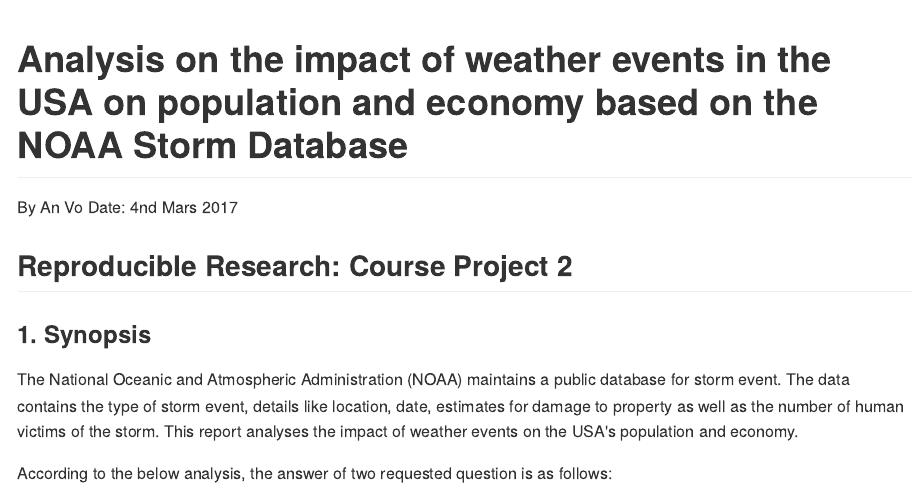
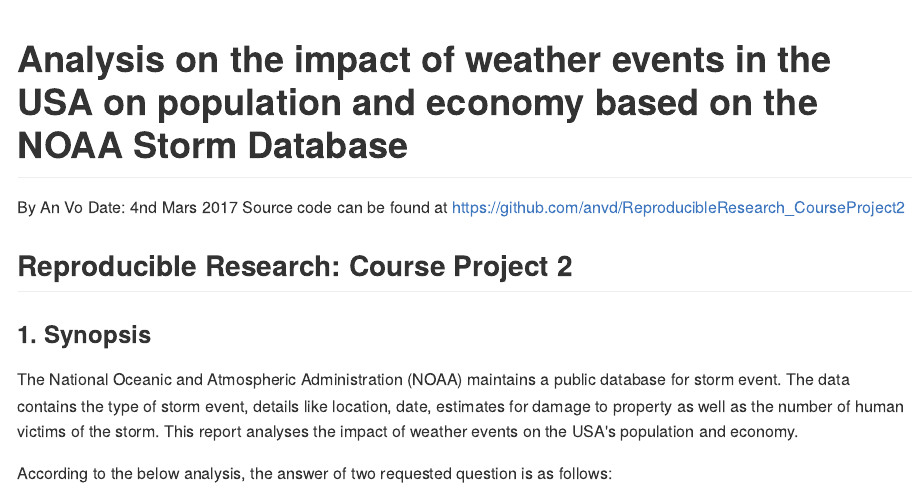
Before and after one commit to anvd/ReproducibleResearch_CourseProject2, an R Markdown document (Report.Rmd): the page in a window 1100 px wide, from its top. The pictures show the output file Report.md that the author committed with the source, drawn offline in the style of GitHub; long lines of code are wrapped.

Commit message:
Course Project 2 commit

```diff
--- a/Report.Rmd
+++ b/Report.Rmd
@@ -8,6 +8,7 @@
 
 By An Vo
 Date: 4nd Mars 2017
+Source code can be found at https://github.com/anvd/ReproducibleResearch_CourseProject2
 
 ## Reproducible Research: Course Project 2
 
```
Also changed, not shown: Report.html (deleted), Report.md, Report_files/figure-html/unnamed-chunk-10-1.png (deleted), Report_files/figure-html/unnamed-chunk-11-1.png (deleted), Report_files/figure-html/unnamed-chunk-12-1.png (deleted), Report_files/figure-html/unnamed-chunk-13-1.png (deleted), Report_files/figure-html/unnamed-chunk-14-1.png (deleted), 22 other files.
